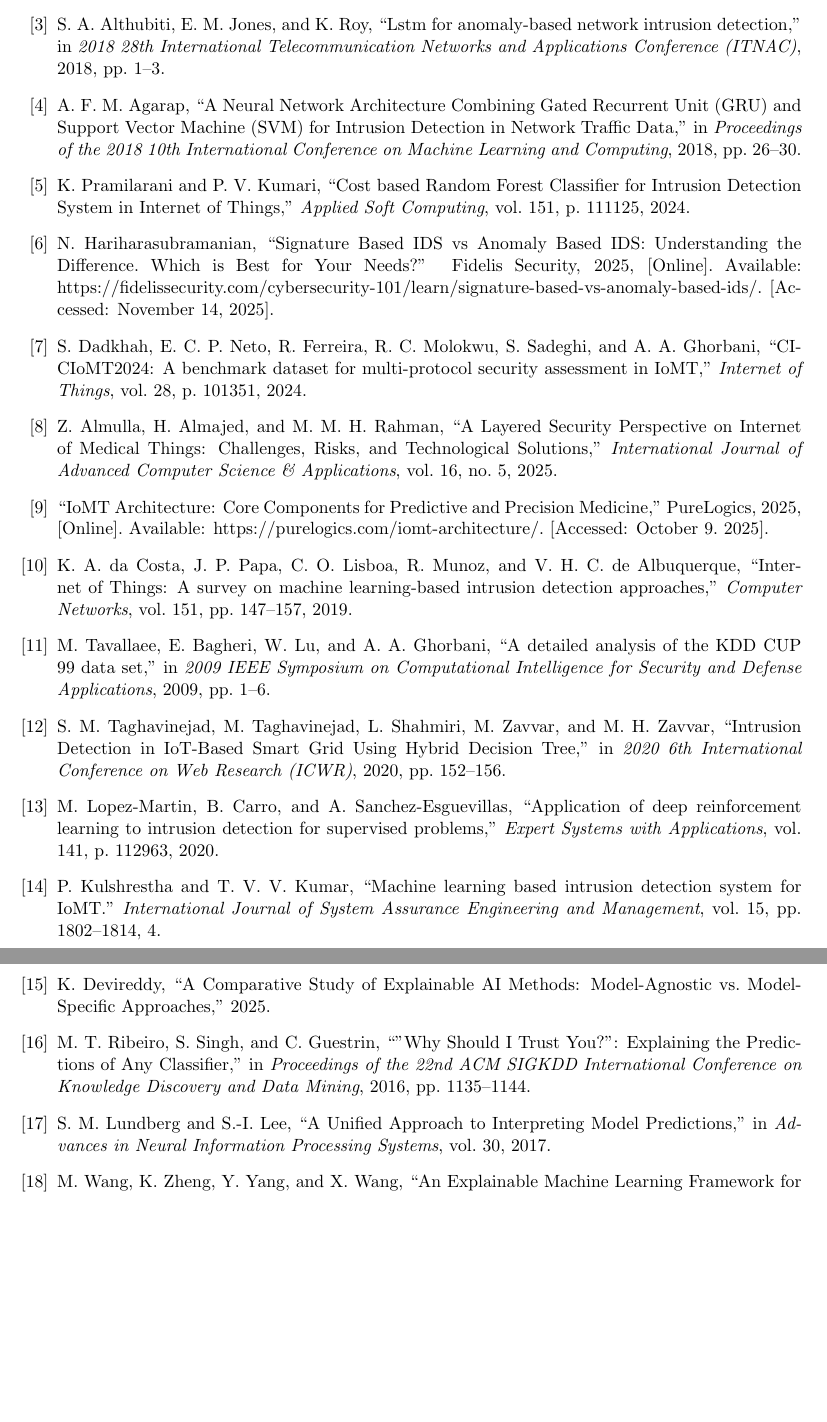
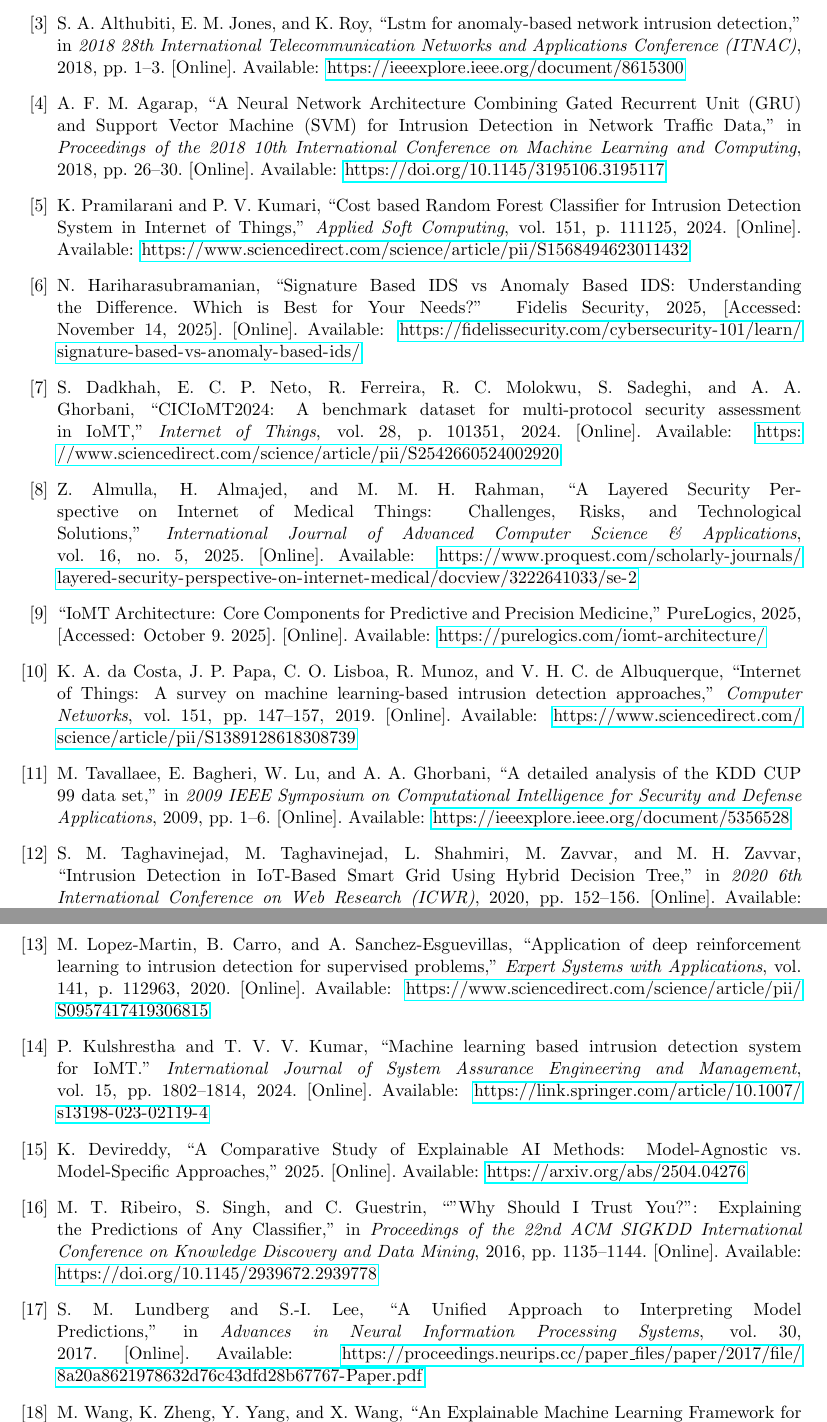
Before and after one commit to sssspppuud/Network-Intrusion-Detection-System-with-Explainable-Deep-Learning, a LaTeX document (Report/main.tex, which reads Report/references.bib): two parts of pages 8 and 9 of 9, joined at a grey line, cut so that both start at the same text, the shorter picture padded with empty space. Compiled offline with pdfLaTeX.

Commit message:
Added links to bibliography

```diff
--- a/Report/main.tex
+++ b/Report/main.tex
@@ -22,6 +22,7 @@
 \usepackage{graphicx}
 \usepackage{float}
 \usepackage[section]{placeins}
+\usepackage{hyperref}
 % disable author name being replaced with underscores in bibtex
 % \usepackage[style=ieee,dashed=false]{biblatex}
 % unticked checkbox
--- a/Report/references.bib
+++ b/Report/references.bib
@@ -14,6 +14,7 @@
   title={LSTM for Anomaly-Based Network Intrusion Detection},
   year={2018},
   pages={1--3},
+  url = {https://ieeexplore.ieee.org/document/8615300}
 }
 
 % Neural Net IDS
@@ -23,6 +24,7 @@ title = {{A Neural Network Architecture Combining Gated Recurrent Unit (GRU) and
 booktitle = {Proceedings of the 2018 10th International Conference on Machine Learning and Computing},
 year = {2018},
 pages = {26--30},
+url = {https://doi.org/10.1145/3195106.3195117}
 }
 
 % Random Forest IDS
@@ -32,7 +34,8 @@ title = {{Cost based Random Forest Classifier for Intrusion Detection System in
 journal = {Applied Soft Computing},
 year = {2024},
 volume = {151},
-pages = {111125}
+pages = {111125},
+url = {https://www.sciencedirect.com/science/article/pii/S1568494623011432}
 }
 
 % Signature IDS vs ML IDS
@@ -41,7 +44,8 @@ pages = {111125}
   title        = {{Signature Based IDS vs Anomaly Based IDS: Understanding the Difference. Which is Best for Your Needs?}},
   howpublished = {{Fidelis Security}},
   year         = {2025},
-  note         = {{[Online]. Available: https://fidelissecurity.com/cybersecurity-101/learn/signature-based-vs-anomaly-based-ids/. [Accessed: November 14, 2025]}}
+  url = {https://fidelissecurity.com/cybersecurity-101/learn/signature-based-vs-anomaly-based-ids/},
+  note         = {{[Accessed: November 14, 2025]}}
 }
 
 % IoMT architecture image
@@ -49,7 +53,8 @@ pages = {111125}
   title        = {{IoMT Architecture: Core Components for Predictive and Precision Medicine}},
   howpublished = {{PureLogics}},
   year         = {2025},
-  note         = {{[Online]. Available: https://purelogics.com/iomt-architecture/. [Accessed: October 9. 2025]}}
+  url         = {https://purelogics.com/iomt-architecture/},
+  note = {[Accessed: October 9. 2025]}
 }
 % CIC2024IoMT Dataset
 @ARTICLE{dadkhah2024ciciomt2024,
@@ -59,6 +64,7 @@ journal = {Internet of Things},
 year = {2024},
 volume = {28},
 pages = {101351},
+url = {https://www.sciencedirect.com/science/article/pii/S2542660524002920}
 }
 
 % NSL-KDD Dataset
@@ -68,6 +74,7 @@ pages = {101351},
   booktitle={2009 IEEE Symposium on Computational Intelligence for Security and Defense Applications},
   year={2009},
   pages={1--6},
+  url={https://ieeexplore.ieee.org/document/5356528}
 }
 
 % Heart disease prediction
@@ -78,6 +85,7 @@ journal = {Biomedical Signal Processing and Control},
 year = {2024},
 volume = {92},
 pages = {105988},
+url = {https://www.sciencedirect.com/science/article/pii/S1746809424000466}
 }
 
 %IoMT Architecture
@@ -98,6 +107,7 @@ journal = {Business Horizons},
 year = {2021},
 volume = {64},
 number = {6},
+url = {https://www.sciencedirect.com/science/article/pii/S0007681321001385}
 }
 
 %ML Based IDS Survey
@@ -108,6 +118,7 @@ journal = {Computer Networks},
 year = {2019},
 volume = {151},
 pages = {147--157},
+url = {https://www.sciencedirect.com/science/article/pii/S1389128618308739}
 }
 
 % IoT not suited for traditional IDS
@@ -128,6 +140,7 @@ pages = {147--157},
   booktitle={{2020 6th International Conference on Web Research (ICWR)}},
   year={2020},
   pages={152--156},
+  url = {https://ieeexplore.ieee.org/document/9122320}
 }
 
 %IoMT IDS survey deep learning
@@ -137,6 +150,7 @@ pages = {147--157},
   booktitle={{2022 2nd International Conference on Innovative Research in Applied Science, Engineering and Technology (IRASET)}},
   year={2022},
   pages={1--9},
+  url = {https://ieeexplore.ieee.org/document/9738218}
   }
 
 %Deep reinforcement learning ids (IoT)
@@ -147,6 +161,7 @@ pages = {147--157},
   volume={141},
   pages={112963},
   year={2020},
+  url = {https://www.sciencedirect.com/science/article/pii/S0957417419306815}
 }
 
 % ML IDS (IoMT)
@@ -156,7 +171,8 @@ pages = {147--157},
   journal={{International Journal of System Assurance Engineering and Management}},
   volume={15},
   pages={1802--1814},
-  year={4}
+  year={2024},
+  url = {https://link.springer.com/article/10.1007/s13198-023-02119-4}
 }
 
 % 2 Classes of XAI
@@ -164,7 +180,9 @@ pages = {147--157},
     title={{A Comparative Study of Explainable AI Methods: Model-Agnostic vs. Model-Specific Approaches}},
     author={Keerthi Devireddy},
     year={2025},
+    url = {https://arxiv.org/abs/2504.04276}
 }
+
 
 % Original LIME paper
 @INPROCEEDINGS{ribeiro2016should,
@@ -173,6 +191,7 @@ title = {{"Why Should I Trust You?": Explaining the Predictions of Any Classifie
 booktitle = {{Proceedings of the 22nd ACM SIGKDD International Conference on Knowledge Discovery and Data Mining}},
 year = {2016},
 pages = {1135--1144},
+url = {https://doi.org/10.1145/2939672.2939778}
 }
 
 % Original SHAP paper
@@ -181,7 +200,8 @@ pages = {1135--1144},
  title = {{A Unified Approach to Interpreting Model Predictions}},
  booktitle = {{Advances in Neural Information Processing Systems}},
  volume = {30},
- year = {2017}
+ year = {2017},
+ url = {https://proceedings.neurips.cc/paper_files/paper/2017/file/8a20a8621978632d76c43dfd28b67767-Paper.pdf}
 }
 
 % SHAP IDS framework
@@ -192,6 +212,7 @@ pages = {1135--1144},
   year={2020},
   volume={8},
   pages={73127--73141},
+  url = {https://ieeexplore.ieee.org/document/9069273}
 }
 
 % XAI for IoT IDS Deep Learning
@@ -202,6 +223,7 @@ journal = {E{xpert Systems with Applications}},
 year = {2024},
 volume = {238},
 pages = {121751},
+url = {https://www.sciencedirect.com/science/article/pii/S0957417423022534}
 }
 
 % Analysis of NSL-KDD
```
Also changed, not shown: Report/main.pdf, Report/references.bib (4 more changed lines).
